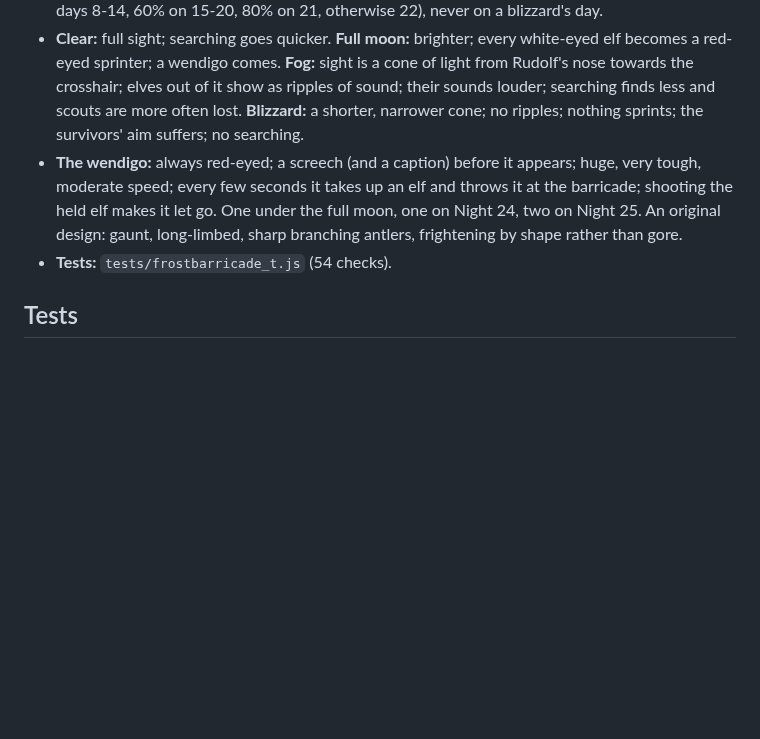
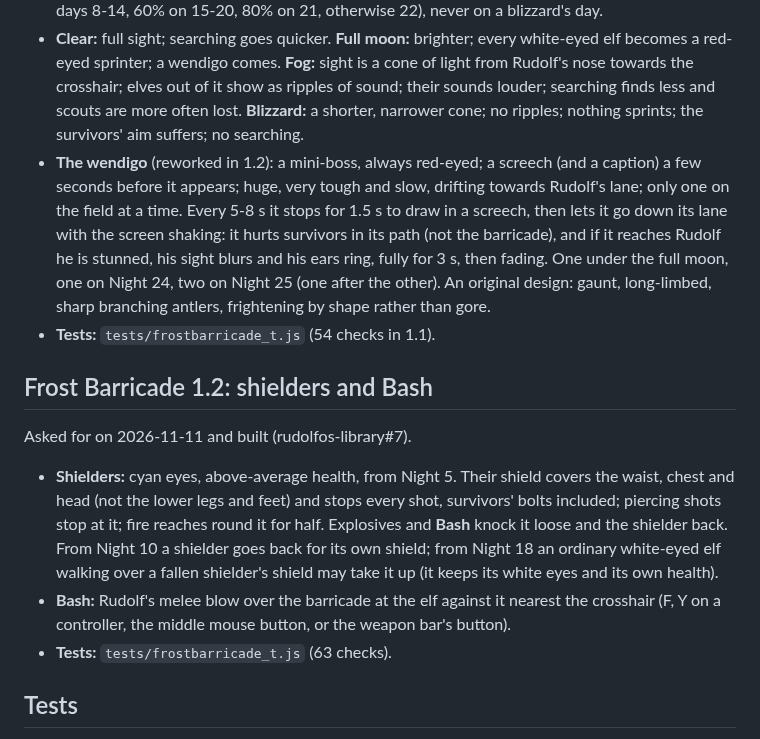
Before and after one commit to merciless146/RudolfOS, a Markdown page: docs/plan-games.md, the part around the change. Drawn GitHub-style; blank space fills up the shorter version.

Commit message:
Games plan: the wendigo as reworked in Frost Barricade 1.2; shielders and Bash
Co-Authored-By: Claude Opus 5.5 <noreply@anthropic.com>
Claude-Session: https://claude.ai/code/session_016JGZpYiSFAPAehDeS6TuoC

```diff
--- a/docs/plan-games.md
+++ b/docs/plan-games.md
@@ -154,11 +154,24 @@ Asked for on 2026-11-11 and built (rudolfos-library#6, on #5's eye colours, bloa
   sprinter; a wendigo comes. **Fog:** sight is a cone of light from Rudolf's nose towards the crosshair; elves out of
   it show as ripples of sound; their sounds louder; searching finds less and scouts are more often lost.
   **Blizzard:** a shorter, narrower cone; no ripples; nothing sprints; the survivors' aim suffers; no searching.
-- **The wendigo:** always red-eyed; a screech (and a caption) before it appears; huge, very tough, moderate speed;
-  every few seconds it takes up an elf and throws it at the barricade; shooting the held elf makes it let go. One
-  under the full moon, one on Night 24, two on Night 25. An original design: gaunt, long-limbed, sharp branching
-  antlers, frightening by shape rather than gore.
-- **Tests:** `tests/frostbarricade_t.js` (54 checks).
+- **The wendigo** (reworked in 1.2): a mini-boss, always red-eyed; a screech (and a caption) a few seconds before it
+  appears; huge, very tough and slow, drifting towards Rudolf's lane; only one on the field at a time. Every 5-8 s it
+  stops for 1.5 s to draw in a screech, then lets it go down its lane with the screen shaking: it hurts survivors in
+  its path (not the barricade), and if it reaches Rudolf he is stunned, his sight blurs and his ears ring, fully for
+  3 s, then fading. One under the full moon, one on Night 24, two on Night 25 (one after the other). An original
+  design: gaunt, long-limbed, sharp branching antlers, frightening by shape rather than gore.
+- **Tests:** `tests/frostbarricade_t.js` (54 checks in 1.1).
+
+## Frost Barricade 1.2: shielders and Bash
+Asked for on 2026-11-11 and built (rudolfos-library#7).
+- **Shielders:** cyan eyes, above-average health, from Night 5. Their shield covers the waist, chest and head (not
+  the lower legs and feet) and stops every shot, survivors' bolts included; piercing shots stop at it; fire reaches
+  round it for half. Explosives and **Bash** knock it loose and the shielder back. From Night 10 a shielder goes back
+  for its own shield; from Night 18 an ordinary white-eyed elf walking over a fallen shielder's shield may take it up
+  (it keeps its white eyes and its own health).
+- **Bash:** Rudolf's melee blow over the barricade at the elf against it nearest the crosshair (F, Y on a controller,
+  the middle mouse button, or the weapon bar's button).
+- **Tests:** `tests/frostbarricade_t.js` (63 checks).
 
 ## Tests
 - Each game: a browser test (qt/shell2 in RudolfOS for the Start menu and Games tab entries and the download offer; in
```
